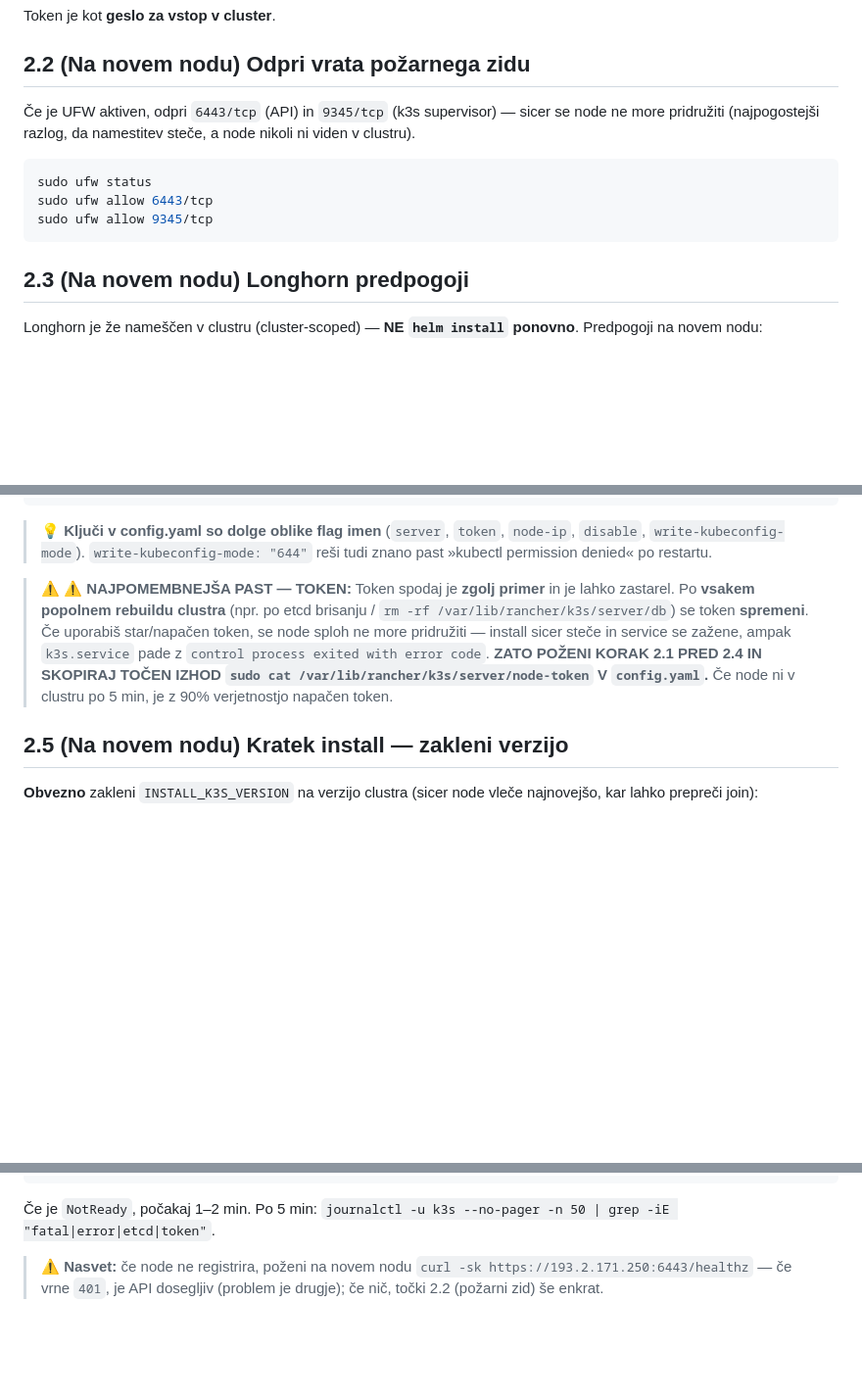
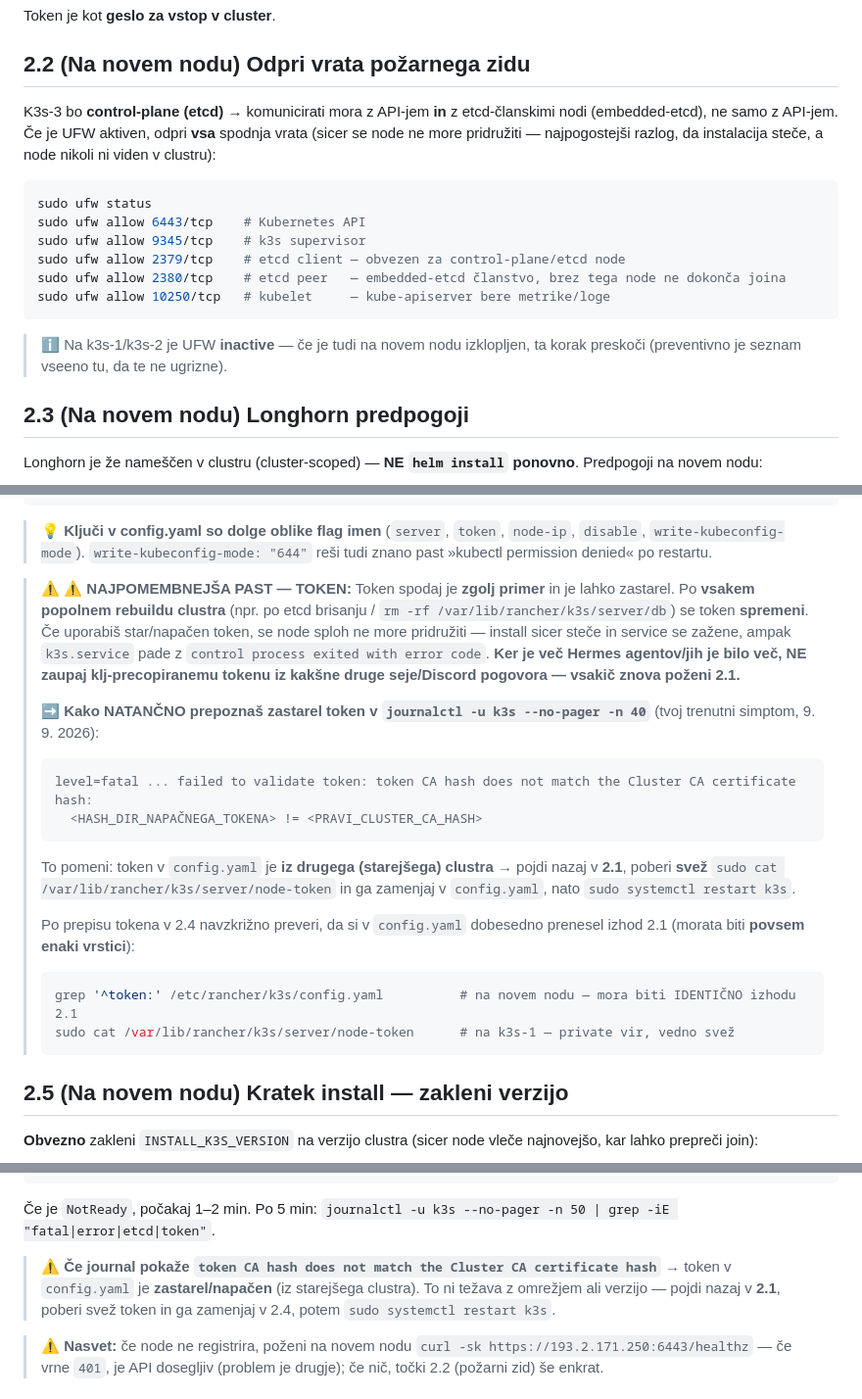
Before and after one commit to CusinM15/reservation_app, a Markdown page: documentation/doaj_3node.md, 3 parts joined by grey strips. Shown at 98% size. Drawn GitHub-style; blank space fills up the shorter version.

Commit message:
docs(doaj_3node): etcd vrata 2379/2380 + prepoznava stale-token error alembic 'token CA hash does not match'

````diff
--- a/documentation/doaj_3node.md
+++ b/documentation/doaj_3node.md
@@ -131,13 +131,18 @@ Token je kot **geslo za vstop v cluster**.
 
 ## 2.2 (Na novem nodu) Odpri vrata požarnega zidu
 
-Če je UFW aktiven, odpri `6443/tcp` (API) in `9345/tcp` (k3s supervisor) — sicer se node ne more pridružiti (najpogostejši razlog, da namestitev steče, a node nikoli ni viden v clustru).
+K3s-3 bo **control-plane (etcd)** → komunicirati mora z API-jem **in** z etcd-članskimi nodi (embedded-etcd), ne samo z API-jem. Če je UFW aktiven, odpri **vsa** spodnja vrata (sicer se node ne more pridružiti — najpogostejši razlog, da instalacija steče, a node nikoli ni viden v clustru):
 
 ```bash
 sudo ufw status
-sudo ufw allow 6443/tcp
-sudo ufw allow 9345/tcp
+sudo ufw allow 6443/tcp    # Kubernetes API
+sudo ufw allow 9345/tcp    # k3s supervisor
+sudo ufw allow 2379/tcp    # etcd client — obvezen za control-plane/etcd node
+sudo ufw allow 2380/tcp    # etcd peer   — embedded-etcd članstvo, brez tega node ne dokonča joina
+sudo ufw allow 10250/tcp   # kubelet     — kube-apiserver bere metrike/loge
 ```
+
+> ℹ️ Na k3s-1/k3s-2 je UFW **inactive** — če je tudi na novem nodu izklopljen, ta korak preskoči (preventivno je seznam vseeno tu, da te ne ugrizne).
 
 ## 2.3 (Na novem nodu) Longhorn predpogoji
 
@@ -171,7 +176,20 @@ cat /etc/rancher/k3s/config.yaml    # ← PREVERI: token cel na ENA vrstici
 
 > 💡 **Ključi v config.yaml so dolge oblike flag imen** (`server`, `token`, `node-ip`, `disable`, `write-kubeconfig-mode`). `write-kubeconfig-mode: "644"` reši tudi znano past »kubectl permission denied« po restartu.
 
-> ⚠️ **⚠️ NAJPOMEMBNEJŠA PAST — TOKEN:** Token spodaj je **zgolj primer** in je lahko zastarel. Po **vsakem popolnem rebuildu clustra** (npr. po etcd brisanju / `rm -rf /var/lib/rancher/k3s/server/db`) se token **spremeni**. Če uporabiš star/napačen token, se node sploh ne more pridružiti — install sicer steče in service se zažene, ampak `k3s.service` pade z `control process exited with error code`. **ZATO POŽENI KORAK 2.1 PRED 2.4 IN SKOPIRAJ TOČEN IZHOD `sudo cat /var/lib/rancher/k3s/server/node-token` V `config.yaml`.** Če node ni v clustru po 5 min, je z 90% verjetnostjo napačen token.
+> ⚠️ **⚠️ NAJPOMEMBNEJŠA PAST — TOKEN:** Token spodaj je **zgolj primer** in je lahko zastarel. Po **vsakem popolnem rebuildu clustra** (npr. po etcd brisanju / `rm -rf /var/lib/rancher/k3s/server/db`) se token **spremeni**. Če uporabiš star/napačen token, se node sploh ne more pridružiti — install sicer steče in service se zažene, ampak `k3s.service` pade z `control process exited with error code`. **Ker je več Hermes agentov/jih je bilo več, NE zaupaj klj-precopiranemu tokenu iz kakšne druge seje/Discord pogovora — vsakič znova poženi 2.1.**
+>
+> ➡️ **Kako NATANČNO prepoznaš zastarel token v `journalctl -u k3s --no-pager -n 40`** (tvoj trenutni simptom, 9. 9. 2026):
+> ```
+> level=fatal ... failed to validate token: token CA hash does not match the Cluster CA certificate hash:
+>   <HASH_DIR_NAPAČNEGA_TOKENA> != <PRAVI_CLUSTER_CA_HASH>
+> ```
+> To pomeni: token v `config.yaml` je **iz drugega (starejšega) clustra** → pojdi nazaj v **2.1**, poberi **svež** `sudo cat /var/lib/rancher/k3s/server/node-token` in ga zamenjaj v `config.yaml`, nato `sudo systemctl restart k3s`.
+>
+> Po prepisu tokena v 2.4 navzkrižno preveri, da si v `config.yaml` dobesedno prenesel izhod 2.1 (morata biti **povsem enaki vrstici**):
+> ```bash
+> grep '^token:' /etc/rancher/k3s/config.yaml          # na novem nodu — mora biti IDENTIČNO izhodu 2.1
+> sudo cat /var/lib/rancher/k3s/server/node-token      # na k3s-1 — private vir, vedno svež
+> ```
 
 ## 2.5 (Na novem nodu) Kratek install — zakleni verzijo
 
@@ -199,6 +217,8 @@ k3s-3   Ready    control-plane,etcd   1m    v1.35.5+k3s1   ← SPET nazaj!
 ```
 
 Če je `NotReady`, počakaj 1–2 min. Po 5 min: `journalctl -u k3s --no-pager -n 50 | grep -iE "fatal|error|etcd|token"`.
+
+> ⚠️ **Če journal pokaže `token CA hash does not match the Cluster CA certificate hash`** → token v `config.yaml` je **zastarel/napačen** (iz starejšega clustra). To ni težava z omrežjem ali verzijo — pojdi nazaj v **2.1**, poberi svež token in ga zamenjaj v 2.4, potem `sudo systemctl restart k3s`.
 
 > ⚠️ **Nasvet:** če node ne registrira, poženi na novem nodu `curl -sk https://193.2.171.250:6443/healthz` — če vrne `401`, je API dosegljiv (problem je drugje); če nič, točki 2.2 (požarni zid) še enkrat.
 
````
